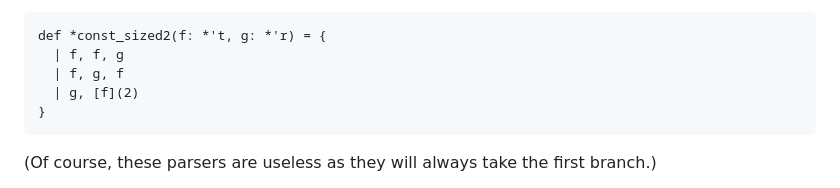
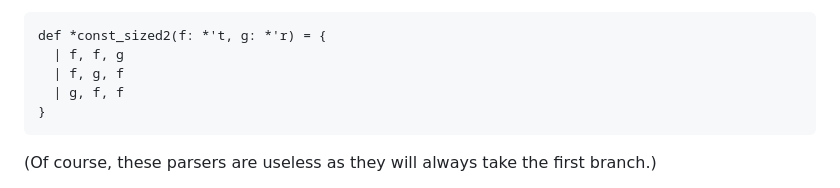
Before and after one commit to 8051Enthusiast/yabo, a Markdown page: doc/intro.md, the part around the change. GitHub-like rendering.

Commit message:
fix invalid program

````diff
--- a/doc/intro.md
+++ b/doc/intro.md
@@ -435,7 +435,7 @@ The following works as well:
 def *const_sized2(f: *'t, g: *'r) = {
   | f, f, g
   | f, g, f
-  | g, [f](2)
+  | g, f, f
 }
 ```
 (Of course, these parsers are useless as they will always take the first branch.)
````
